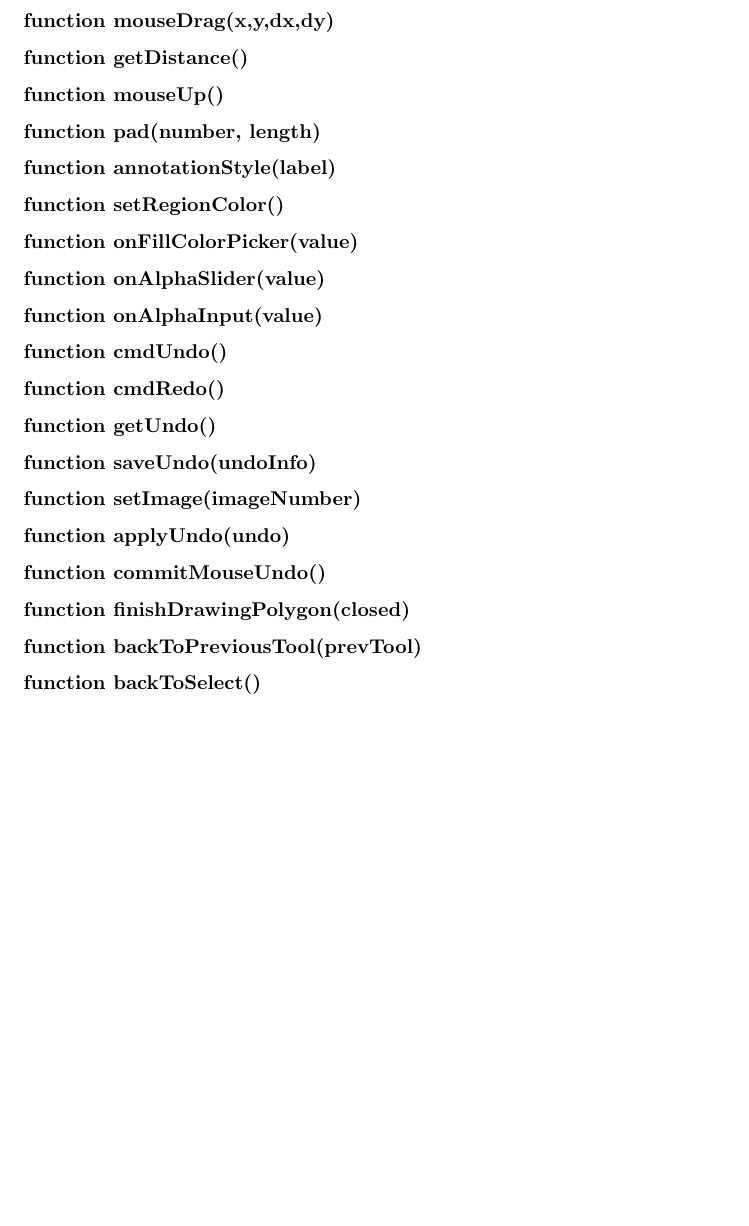
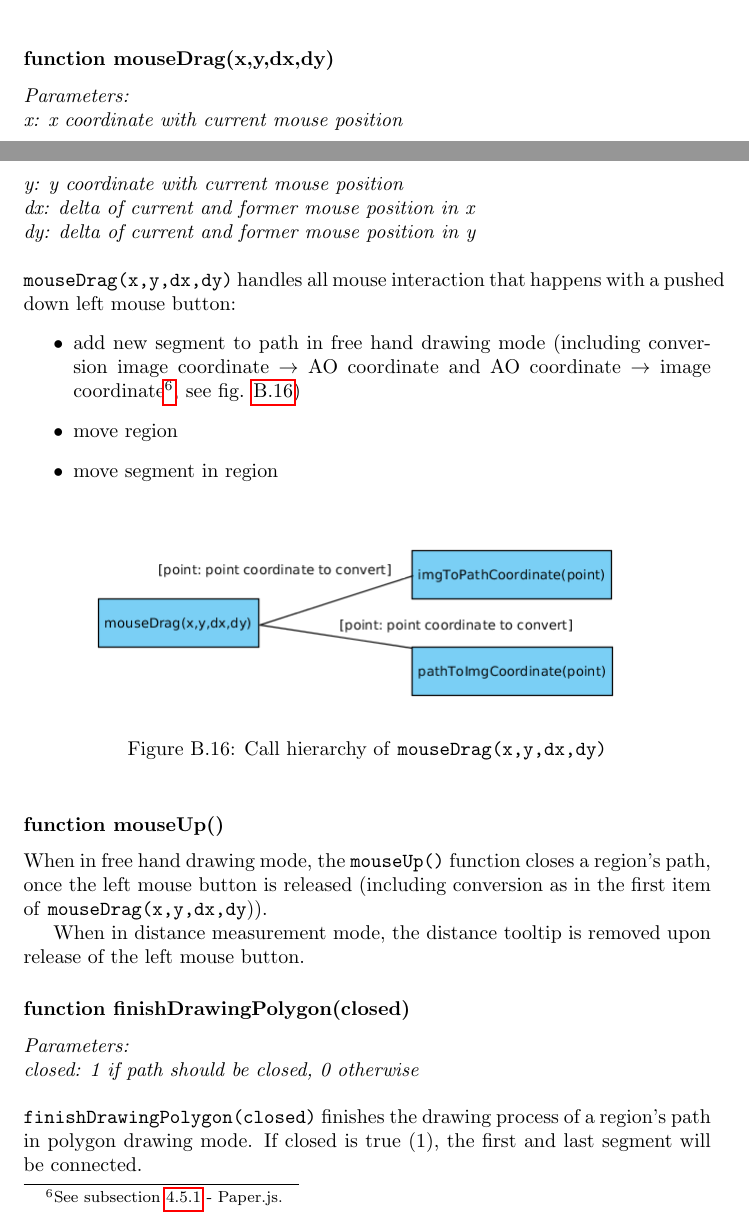
Before and after one commit to SasNaw/Thesis, a LaTeX thesis (document.tex, which reads tex/appB.tex): part of page 87 of 98 before the commit and two parts of pages 88 and 89 of 101 after it, the two joined at a grey line, cut so that both start at the same text, the shorter picture padded with empty space. Compiled offline with pdfLaTeX.

Commit message:
add content to B2

```diff
--- a/tex/appB.tex
+++ b/tex/appB.tex
@@ -542,0 +602,41 @@ See fig. \ref{figB_singleClickLabel} for the call hierarchy of \texttt{singleCli
+		\label{figB_mouseDown}
+	\end{center}
+\end{figure}
+
+
+\subsubsection{function mouseDrag(x,y,dx,dy)}
+\emph{Parameters:\\
+	x: x coordinate with current mouse position\\
+	y: y coordinate with current mouse position\\
+	dx: delta of current and former mouse position in x \\
+	dy: delta of current and former mouse position in y\\ \\
+}
+\texttt{mouseDrag(x,y,dx,dy)} handles all mouse interaction that happens with a pushed down left mouse button:
+\begin{itemize}
+	\item add new segment to path in free hand drawing mode (including conversion image coordinate $\rightarrow$ AO coordinate and AO coordinate $\rightarrow$ image coordinate\footnote{
+		See subsection \ref{sec4_asvFrameworks} - Paper.js.
+	}, see fig. \ref{figB_mouseDrag})
+	\item move region
+	\item move segment in region
+\end{itemize}
+
+\begin{figure}[H]
+	\begin{center}
+		\includegraphics[scale=0.5]{img/ch_mouseDrag.png}
+		\caption{Call hierarchy of \texttt{mouseDrag(x,y,dx,dy)}}
+		\label{figB_mouseDrag}
+	\end{center}
+\end{figure}
+
+
+\subsubsection{function mouseUp()}
+When in free hand drawing mode, the \texttt{mouseUp()} function closes a region's path, once the left mouse button is released (including conversion as in the first item of \texttt{mouseDrag(x,y,dx,dy})).
+
+When in distance measurement mode, the distance tooltip is removed upon release of the left mouse button.
+
+
+\subsubsection{function finishDrawingPolygon(closed)}
+\emph{Parameters:\\
+	closed: 1 if path should be closed, 0 otherwise\\ \\
+}
+\texttt{finishDrawingPolygon(closed)} finishes the drawing process of a region's path in polygon drawing mode. If closed is true (1), the first and last segment will be connected.
@@ -567,21 +661,2 @@ See fig. \ref{figB_singleClickLabel} for the call hierarchy of \texttt{singleCli
-\subsubsection{function mouseDrag(x,y,dx,dy)}
-\subsubsection{function getDistance()}
-\subsubsection{function mouseUp()}
-\subsubsection{function pad(number, length)}
-\subsubsection{function annotationStyle(label)}
-\subsubsection{function setRegionColor()}
-\subsubsection{function onFillColorPicker(value)}
-\subsubsection{function onAlphaSlider(value)}
-\subsubsection{function onAlphaInput(value)}
-\subsubsection{function cmdUndo()}
-\subsubsection{function cmdRedo()}
-\subsubsection{function getUndo()}
-\subsubsection{function saveUndo(undoInfo)}
-\subsubsection{function setImage(imageNumber)}
-\subsubsection{function applyUndo(undo)}
-\subsubsection{function commitMouseUndo()}
-\subsubsection{function finishDrawingPolygon(closed)}
-\subsubsection{function backToPreviousTool(prevTool)}
-\subsubsection{function backToSelect()}
 \subsubsection{function cmdDeleteSelected()}
 \subsubsection{function clearToolSelection()}
```
Also changed, not shown: tex/chap4.tex (+1 -0 lines), img/ch_addPoi.png (added), img/ch_mouseDown.png (added), img/ch_mouseDrag.png (added), tex/appB.tex (189 more changed lines), 6 other files.
